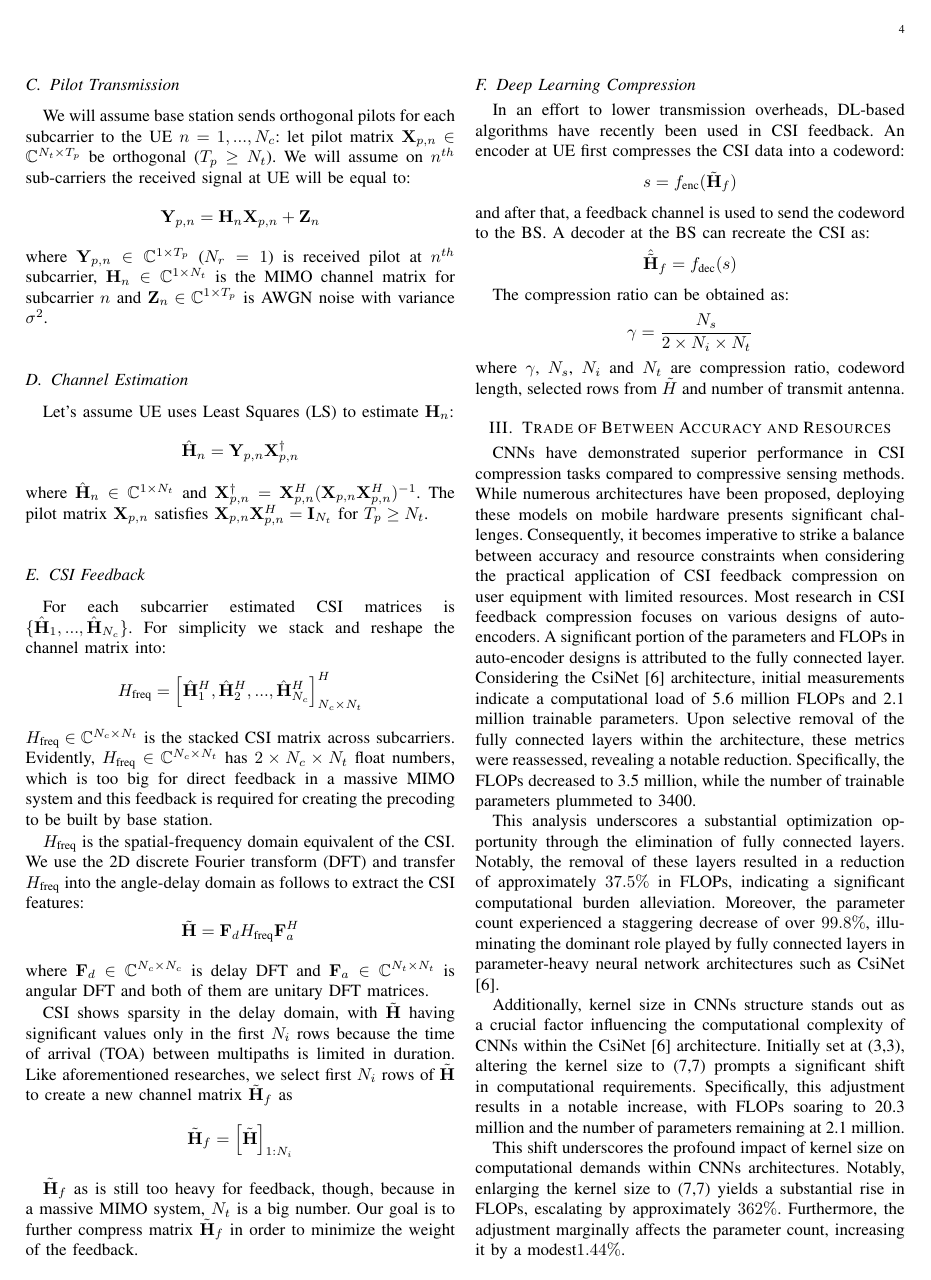
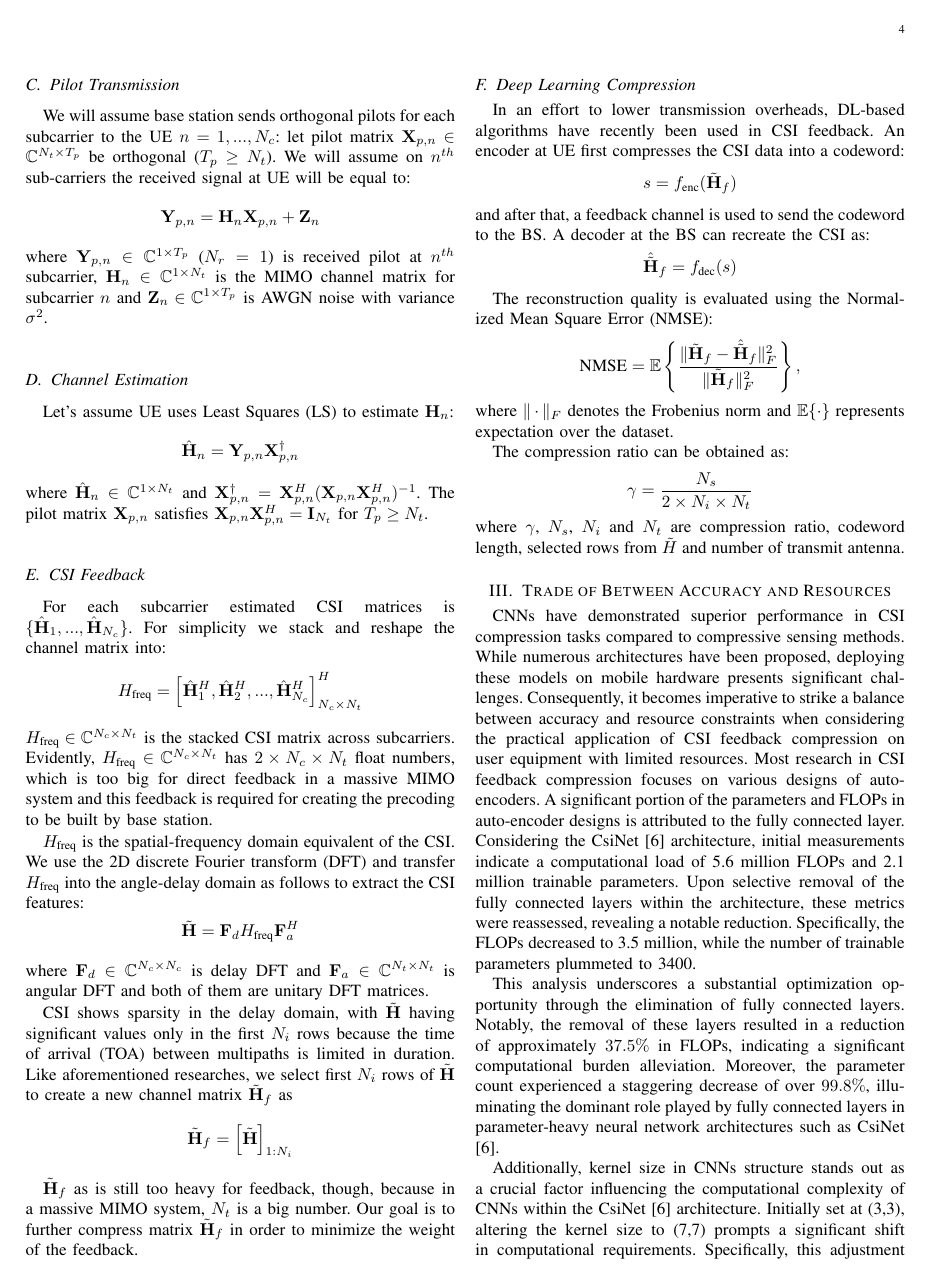
Before and after one commit to FardadAnsari/Paper-revision, a LaTeX paper (paper_latex_edit - Copy.tex): page 4 of 11. Compiled offline with pdfLaTeX.

Commit message:
Adding NMSE Errors Definition

```diff
--- a/paper_latex_edit - Copy.tex
+++ b/paper_latex_edit - Copy.tex
@@ -167,6 +167,12 @@ and after that, a feedback channel is used to send the codeword to the BS. A dec
 \[
 \hat{\tilde{\mathbf{H}}}_f = f_{\text{dec}}(s)
 \]
+
+The reconstruction quality is evaluated using the Normalized Mean Square Error (NMSE):
+\[
+\text{NMSE} = \mathbb{E}\left\{\frac{\|\tilde{\mathbf{H}}_f - \hat{\tilde{\mathbf{H}}}_f\|_F^2}{\|\tilde{\mathbf{H}}_f\|_F^2}\right\},
+\]
+where $\|\cdot\|_F$ denotes the Frobenius norm and $\mathbb{E}\{\cdot\}$ represents expectation over the dataset.
 
 The compression ratio can be obtained as:
 \[
```
Also changed, not shown: 8 other files.
